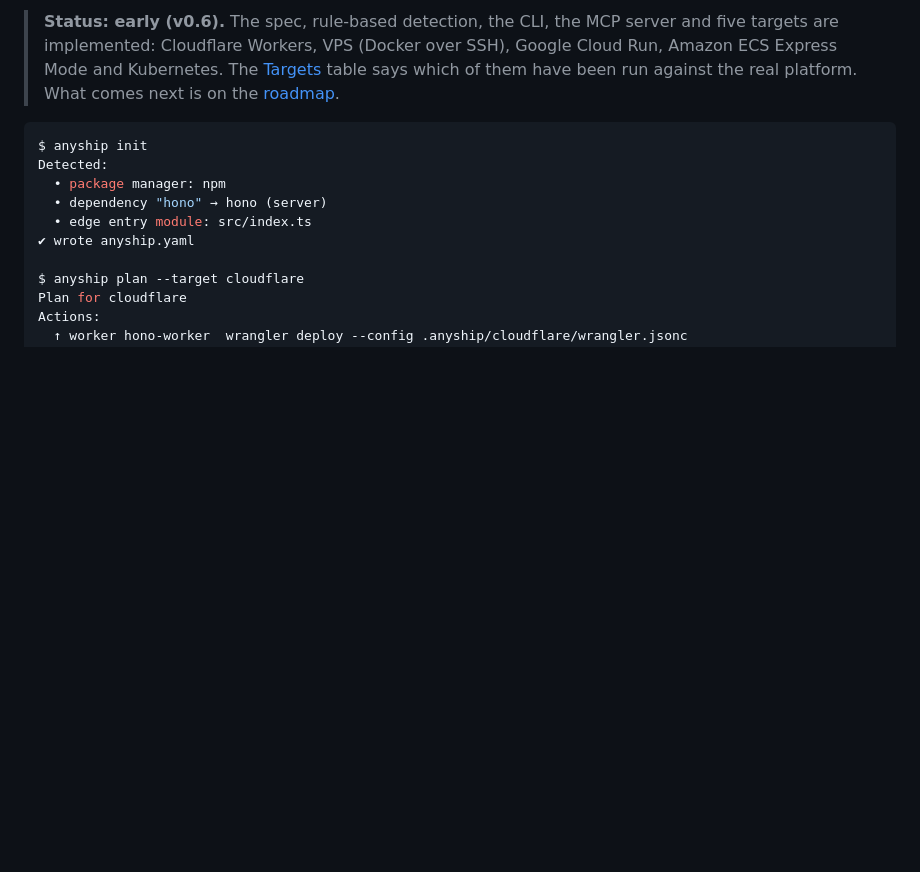
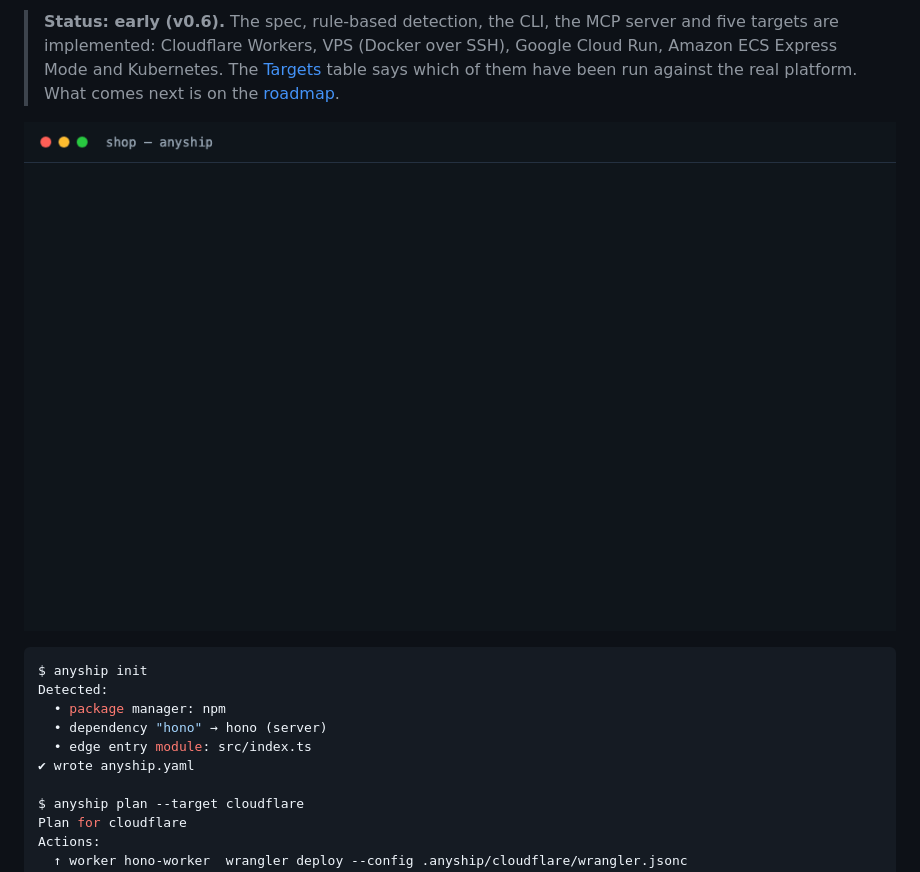
Before and after one commit to j75689/anyship, a Markdown page: README.md, the part around the change. Drawn GitHub-style; pictures changed too: docs/assets/demo.gif (added); blank space fills up the shorter version.

````diff
--- a/README.md
+++ b/README.md
@@ -23,6 +23,8 @@ anyship is a single Go binary. It drives the tools you already use (`wrangler`,
 > are implemented: Cloudflare Workers, VPS (Docker over SSH), Google Cloud Run, Amazon ECS Express
 > Mode and Kubernetes. The [Targets](#targets) table says which of them have been run against the
 > real platform. What comes next is on the [roadmap](#roadmap).
+
+![anyship init drafts the spec, plan shows what a deploy needs, apply builds and rolls out to a kubernetes cluster, status reports it, destroy removes it](docs/assets/demo.gif)
 
 ```console
 $ anyship init
````
Also changed, not shown: docs/demo/README.md (added, +11 -0 lines), 9 other files.
